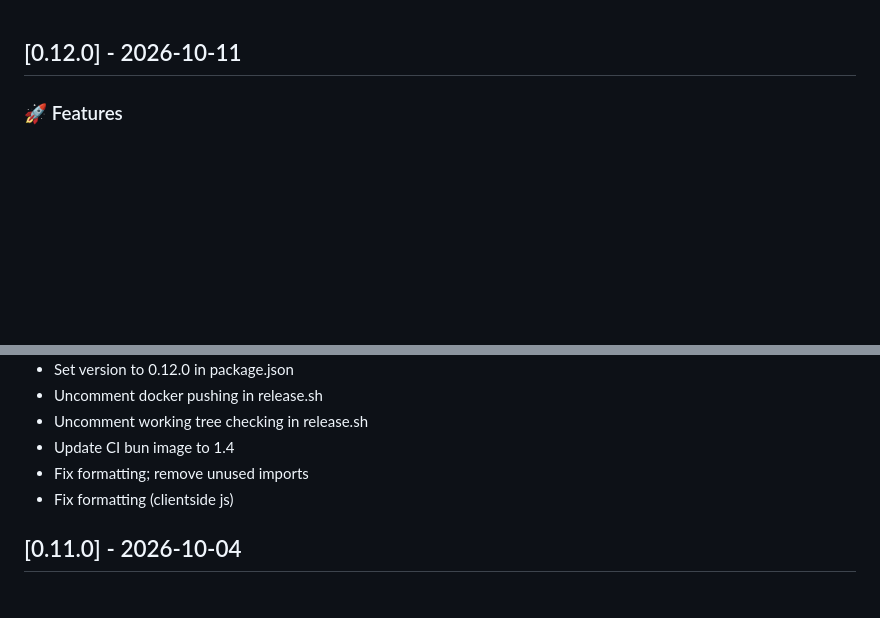
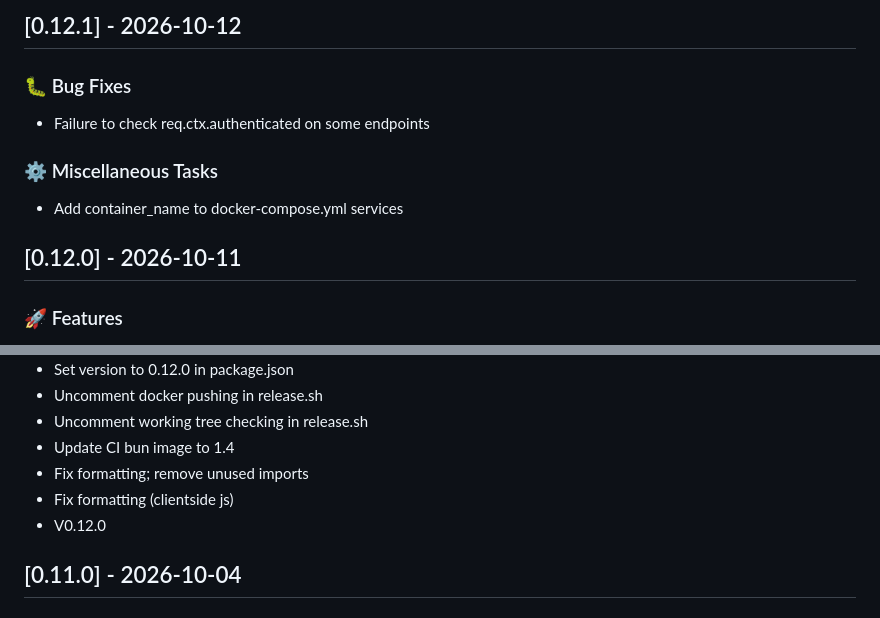
Before and after one commit to lantiics/Skybook, a Markdown page: CHANGELOG.md, 2 parts joined by grey strips. Drawn GitHub-style; blank space fills up the shorter version.

Commit message:
chore(release): v0.12.1

```diff
--- a/CHANGELOG.md
+++ b/CHANGELOG.md
@@ -1,3 +1,12 @@
+## [0.12.1] - 2026-10-12
+
+### <!-- 1 -->🐛 Bug Fixes
+
+- Failure to check req.ctx.authenticated on some endpoints
+
+### <!-- 7 -->⚙️ Miscellaneous Tasks
+
+- Add container_name to docker-compose.yml services
 ## [0.12.0] - 2026-10-11
 
 ### <!-- 0 -->🚀 Features
@@ -122,6 +131,7 @@
 - Update CI bun image to 1.4
 - Fix formatting; remove unused imports
 - Fix formatting (clientside js)
+- V0.12.0
 ## [0.11.0] - 2026-10-04
 
 ### <!-- 0 -->🚀 Features
```
